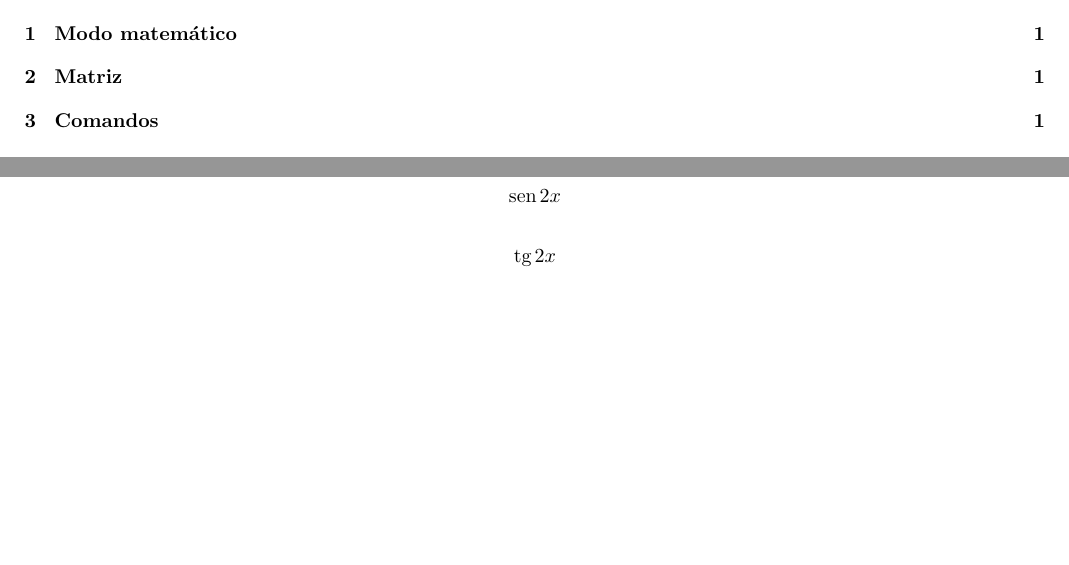
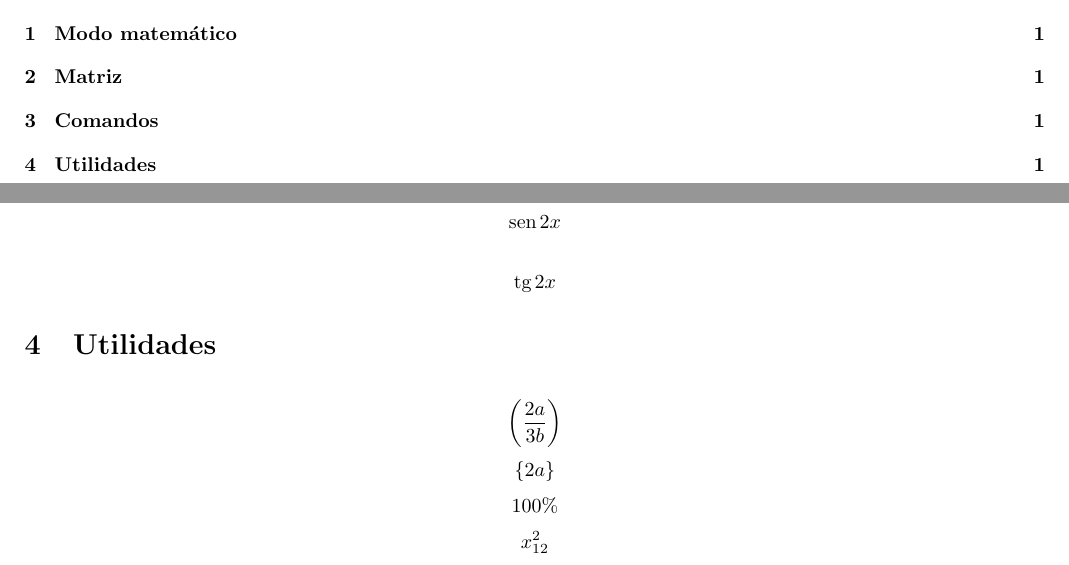
Before and after one commit to xandaosilva/curso-latex, a LaTeX document (Aulas/aula11/document.tex): two parts of pages 2 and 5 of 5, joined at a grey line, cut so that both start at the same text, the shorter picture padded with empty space. Compiled offline with pdfLaTeX.

Commit message:
Boas práticas no modo matemático

```diff
--- a/Aulas/aula11/document.tex
+++ b/Aulas/aula11/document.tex
@@ -68,4 +68,18 @@
 	\begin{equation*}
 		\tan{2x}
 	\end{equation*}
+
+	\section{Utilidades}
+	\begin{equation*}
+		\left(\frac{2a}{3b}\right)
+	\end{equation*}
+	\begin{equation*}
+		\{2a\}
+	\end{equation*}
+	\begin{equation*}
+		100\%
+	\end{equation*}
+	\begin{equation*}
+		x_{12}^2
+	\end{equation*}
 \end{document}
```
Also changed, not shown: 1 other file.
